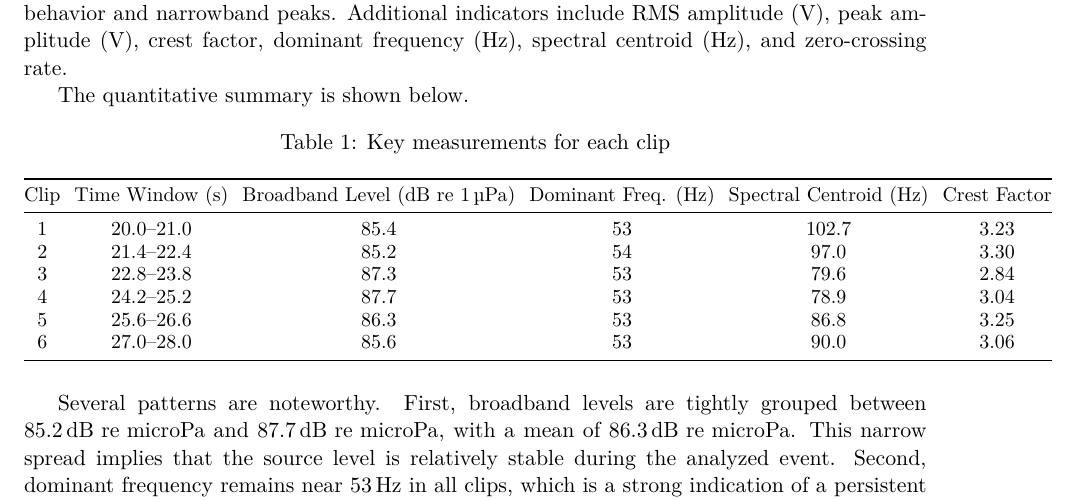
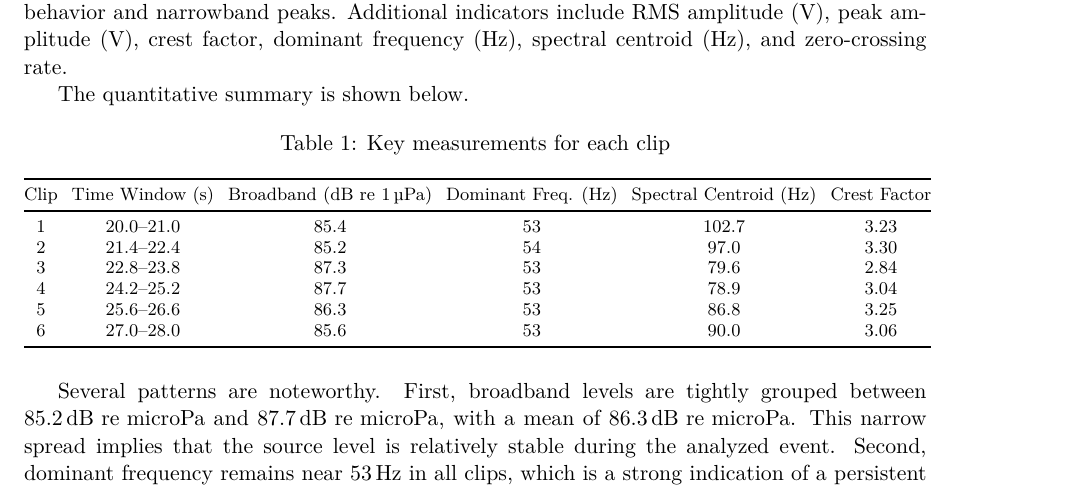
Before and after one commit to zbw123456/underwater_sound_analysis, a LaTeX document (analysis_report.tex): part of page 1 of 5, cut so that both start at the same text. Compiled offline with pdfLaTeX.

Commit message:
Shorten broadband column header and reduce table font size

```diff
--- a/analysis_report.tex
+++ b/analysis_report.tex
@@ -52,10 +52,10 @@ The quantitative summary is shown below.
 \caption{Key measurements for each clip}
 \setlength{\tabcolsep}{3.5pt}
 \renewcommand{\arraystretch}{0.95}
-\small
+\footnotesize
 \begin{tabular}{@{}cccccc@{}}
 \toprule
-Clip & Time Window (s) & Broadband Level (dB re \SI{1}{\micro\pascal}) & Dominant Freq. (Hz) & Spectral Centroid (Hz) & Crest Factor \\
+Clip & Time Window (s) & Broadband (dB re \SI{1}{\micro\pascal}) & Dominant Freq. (Hz) & Spectral Centroid (Hz) & Crest Factor \\
 \midrule
 1 & 20.0--21.0 & 85.4 & 53 & 102.7 & 3.23 \\
 2 & 21.4--22.4 & 85.2 & 54 & 97.0 & 3.30 \\
```
Also changed, not shown: analysis_report.pdf.
